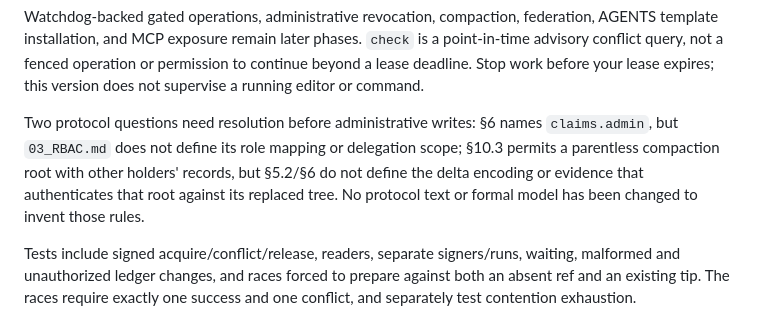
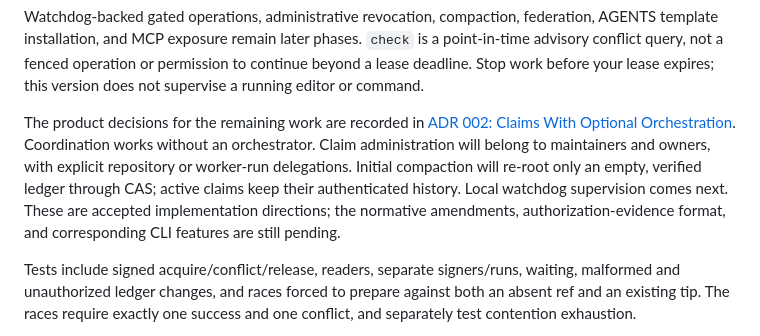
Before and after one commit to nx-fi/gitomi, a Markdown page: docs/claims.md, the part around the change. GitHub-like rendering.

Commit message:
docs: decide claims policy for optional orchestration

```diff
--- a/docs/claims.md
+++ b/docs/claims.md
@@ -144,12 +144,14 @@ later phases. `check` is a point-in-time advisory conflict query, not a fenced
 operation or permission to continue beyond a lease deadline. Stop work before
 your lease expires; this version does not supervise a running editor or command.
 
-Two protocol questions need resolution before administrative writes: §6 names
-`claims.admin`, but `03_RBAC.md` does not define its role mapping or delegation
-scope; §10.3 permits a parentless compaction root with other holders' records,
-but §5.2/§6 do not define the delta encoding or evidence that authenticates that
-root against its replaced tree. No protocol text or formal model has been changed
-to invent those rules.
+The product decisions for the remaining work are recorded in
+[ADR 002: Claims With Optional Orchestration](../spec/ADR/002_CLAIMS_WITH_OPTIONAL_ORCHESTRATION.md).
+Coordination works without an orchestrator. Claim administration will belong to
+maintainers and owners, with explicit repository or worker-run delegations.
+Initial compaction will re-root only an empty, verified ledger through CAS;
+active claims keep their authenticated history. Local watchdog supervision comes
+next. These are accepted implementation directions; the normative amendments,
+authorization-evidence format, and corresponding CLI features are still pending.
 
 Tests include signed acquire/conflict/release, readers, separate signers/runs,
 waiting, malformed and unauthorized ledger changes, and races forced to prepare
```
Also changed, not shown: spec/ADR/002_CLAIMS_WITH_OPTIONAL_ORCHESTRATION.md (added, +157 -0 lines).
